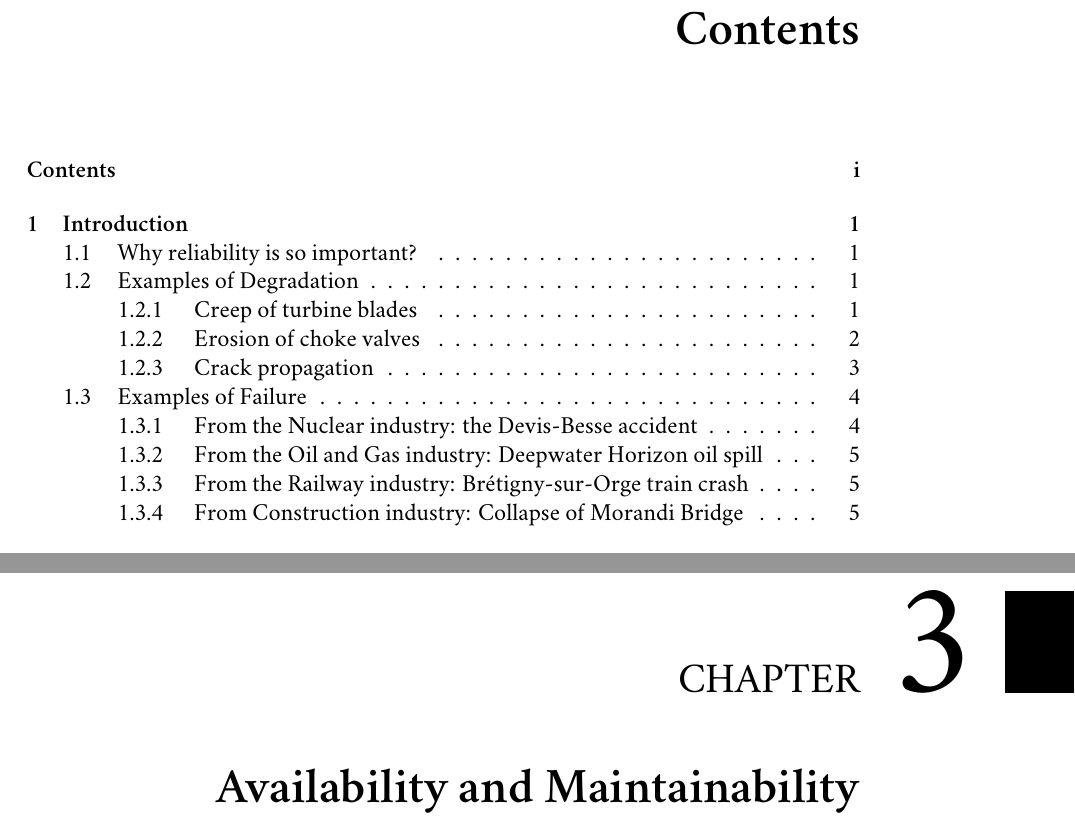
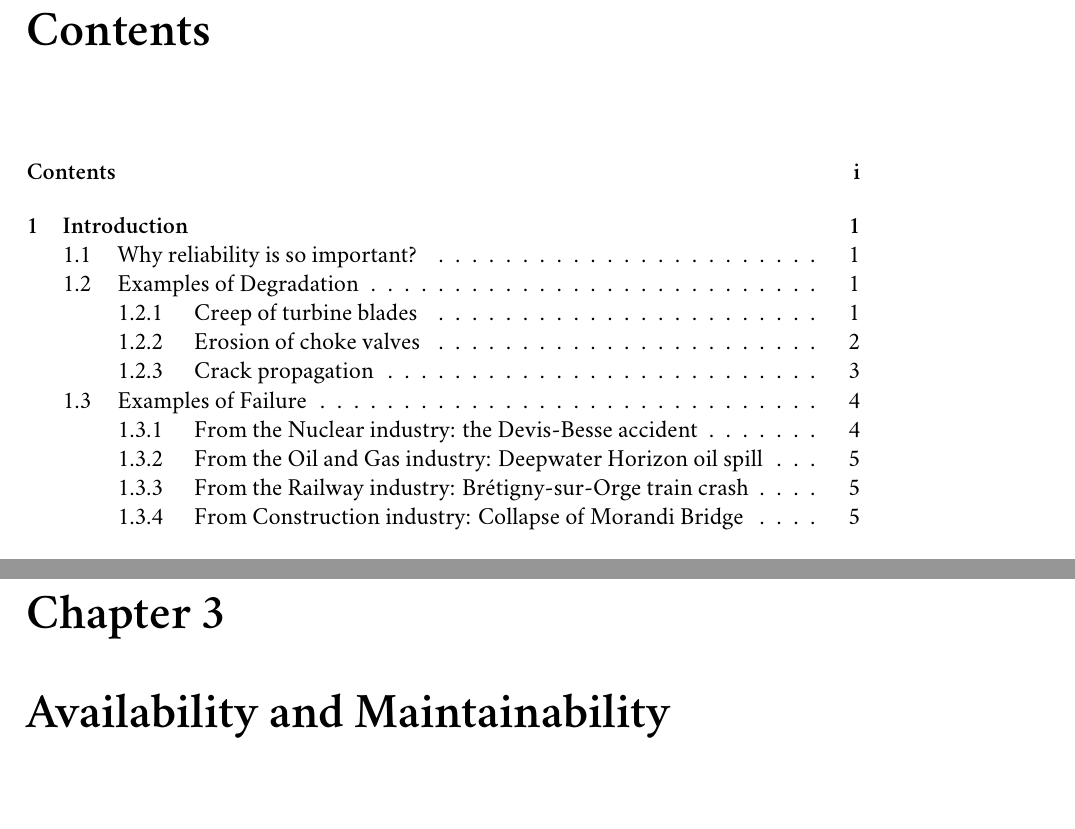
Before and after one commit to nuclearforg/lecture-notes, a LaTeX thesis (courses/rsra/rsra.tex): two parts of pages 3 and 15 of 34, joined at a grey line, cut so that both start at the same text. Compiled offline with XeLaTeX; a missing font is replaced by an installed copy or a similar font.

Commit message:
rsra: revert to default chapter style

```diff
--- a/courses/rsra/rsra.tex
+++ b/courses/rsra/rsra.tex
@@ -1,5 +1,4 @@
 \documentclass[12pt, a4paper]{memoir}
-\chapterstyle{veelo}
 \copypagestyle{fancyheads}{companion}
 \makeevenhead{fancyheads}{\thepage}{}{\leftmark}
 \makeoddhead{fancyheads}{\rightmark}{}{\thepage}
```
